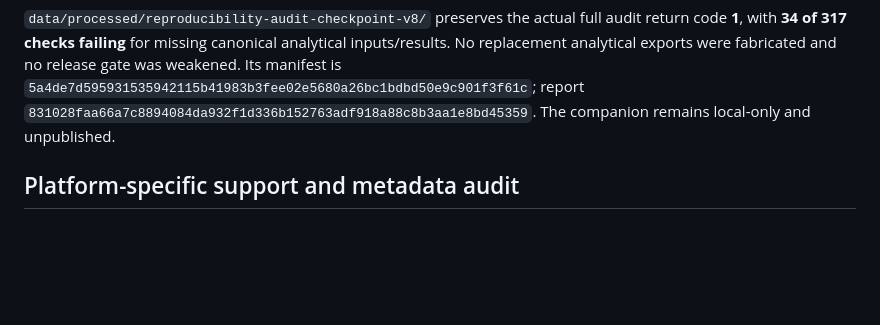
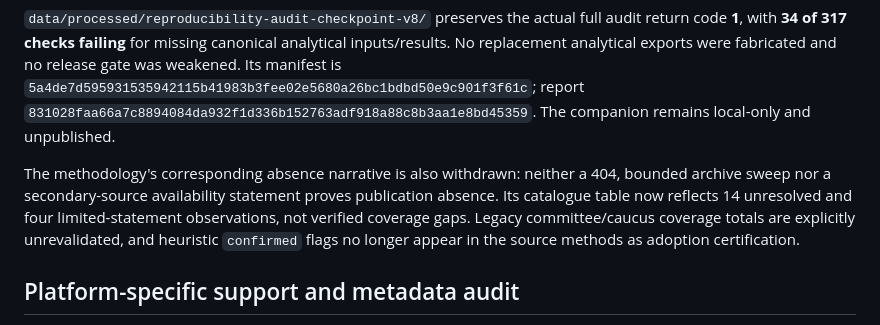
Before and after one commit to hanshanley/state-politics, a Markdown page: docs/AUDIT_STATUS.md, the part around the change. GitHub-like rendering; blank space fills up the shorter version.

Commit message:
Withdraw contradictory legacy source-absence methodology

```diff
--- a/docs/AUDIT_STATUS.md
+++ b/docs/AUDIT_STATUS.md
@@ -48,6 +48,13 @@ was weakened. Its manifest is
 `5a4de7d595931535942115b41983b3fee02e5680a26bc1bdbd50e9c901f3f61c`;
 report `831028faa66a7c8894084da932f1d336b152763adf918a88c8b3aa1e8bd45359`.
 The companion remains local-only and unpublished.
+
+The methodology's corresponding absence narrative is also withdrawn: neither a 404,
+bounded archive sweep nor a secondary-source availability statement proves publication
+absence. Its catalogue table now reflects 14 unresolved and four limited-statement
+observations, not verified coverage gaps. Legacy committee/caucus coverage totals are
+explicitly unrevalidated, and heuristic `confirmed` flags no longer appear in the source
+methods as adoption certification.
 
 ## Platform-specific support and metadata audit
 
```
Also changed, not shown: docs/METHODS.md (+56 -65 lines).
